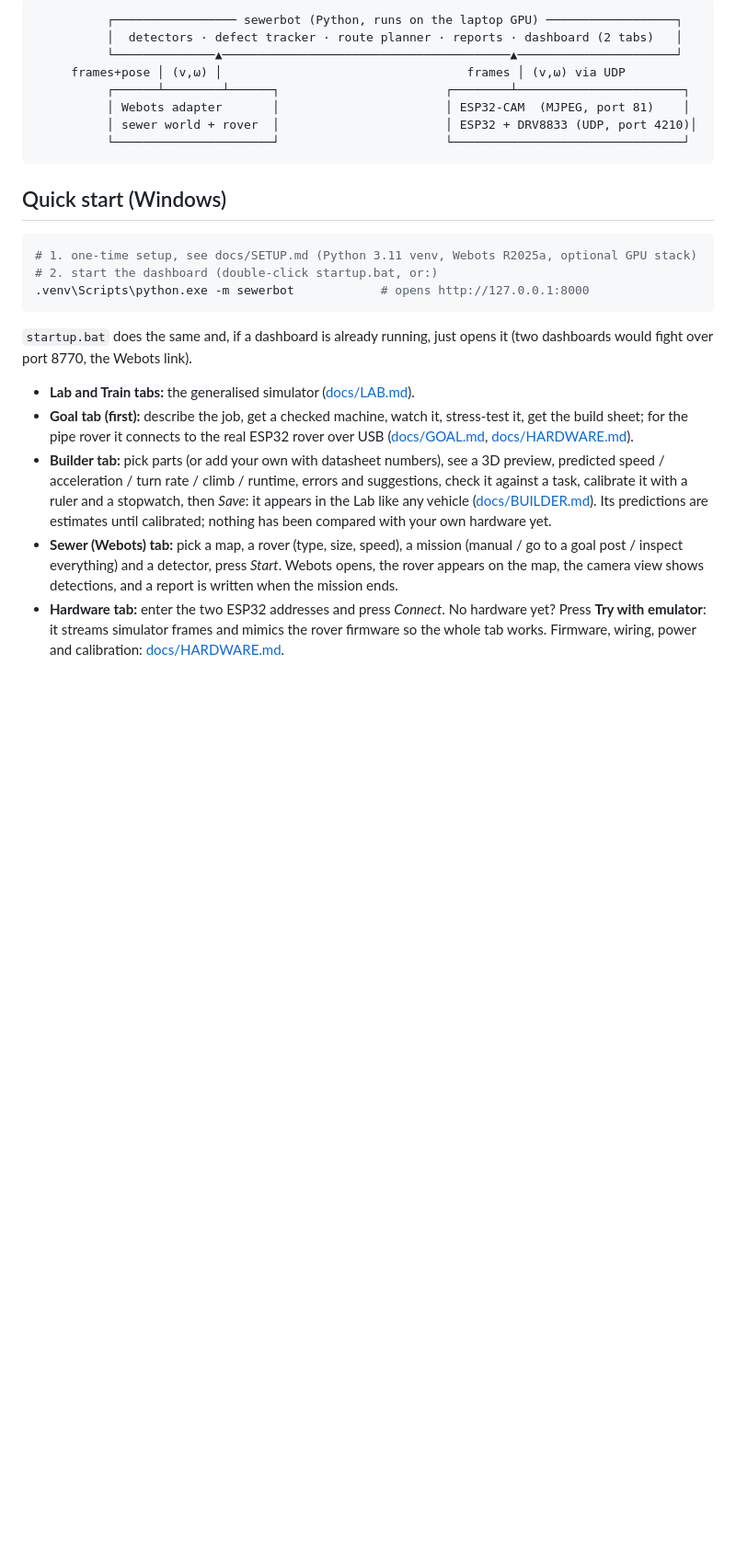
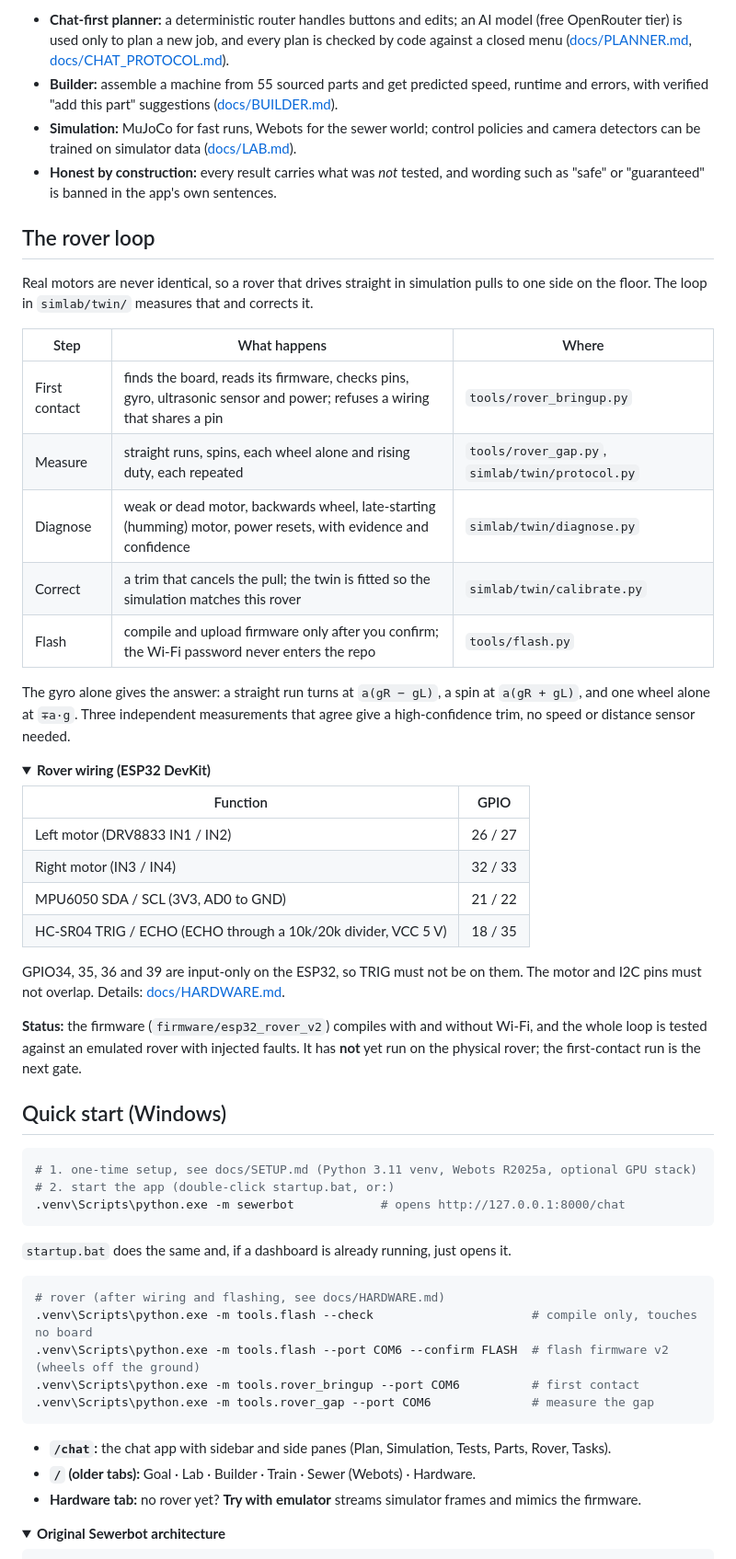
Before and after one commit to college-hack24-nov26/hack-odyssey, a Markdown page: README.md, the part around one of its changes. Shown at 92% size. Rendered like a GitHub page; folded sections open; blank space fills up the shorter version.

````diff
--- a/README.md
+++ b/README.md
@@ -9,28 +54,61 @@
 ```
 
-```
-          ┌───────────────── sewerbot (Python, runs on the laptop GPU) ──────────────────┐
-          │  detectors · defect tracker · route planner · reports · dashboard (2 tabs)   │
-          └──────────────▲────────────────────────────────────────▲──────────────────────┘
-     frames+pose │ (v,ω) │                                  frames │ (v,ω) via UDP
-          ┌──────┴────────┴──────┐                       ┌────────┴───────────────────────┐
-          │ Webots adapter       │                       │ ESP32-CAM  (MJPEG, port 81)    │
-          │ sewer world + rover  │                       │ ESP32 + DRV8833 (UDP, port 4210)│
-          └──────────────────────┘                       └────────────────────────────────┘
-```
+* **Chat-first planner:** a deterministic router handles buttons and edits; an AI model (free OpenRouter tier) is used only to plan a new job, and every plan is checked by code against a closed menu ([docs/PLANNER.md](docs/PLANNER.md), [docs/CHAT_PROTOCOL.md](docs/CHAT_PROTOCOL.md)).
+* **Builder:** assemble a machine from 55 sourced parts and get predicted speed, runtime and errors, with verified "add this part" suggestions ([docs/BUILDER.md](docs/BUILDER.md)).
+* **Simulation:** MuJoCo for fast runs, Webots for the sewer world; control policies and camera detectors can be trained on simulator data ([docs/LAB.md](docs/LAB.md)).
+* **Honest by construction:** every result carries what was *not* tested, and wording such as "safe" or "guaranteed" is banned in the app's own sentences.
+
+## The rover loop
+
+Real motors are never identical, so a rover that drives straight in simulation pulls to one side on the floor. The loop in `simlab/twin/` measures that and corrects it.
+
+| Step | What happens | Where |
+|---|---|---|
+| First contact | finds the board, reads its firmware, checks pins, gyro, ultrasonic sensor and power; refuses a wiring that shares a pin | `tools/rover_bringup.py` |
+| Measure | straight runs, spins, each wheel alone and rising duty, each repeated | `tools/rover_gap.py`, `simlab/twin/protocol.py` |
+| Diagnose | weak or dead motor, backwards wheel, late-starting (humming) motor, power resets, with evidence and confidence | `simlab/twin/diagnose.py` |
+| Correct | a trim that cancels the pull; the twin is fitted so the simulation matches this rover | `simlab/twin/calibrate.py` |
+| Flash | compile and upload firmware only after you confirm; the Wi-Fi password never enters the repo | `tools/flash.py` |
+
+The gyro alone gives the answer: a straight run turns at `a(gR − gL)`, a spin at `a(gR + gL)`, and one wheel alone at `∓a·g`. Three independent measurements that agree give a high-confidence trim, no speed or distance sensor needed.
+
+<details>
+<summary><b>Rover wiring (ESP32 DevKit)</b></summary>
+
+| Function | GPIO |
+|---|---|
+| Left motor (DRV8833 IN1 / IN2) | 26 / 27 |
+| Right motor (IN3 / IN4) | 32 / 33 |
+| MPU6050 SDA / SCL (3V3, AD0 to GND) | 21 / 22 |
+| HC-SR04 TRIG / ECHO (ECHO through a 10k/20k divider, VCC 5 V) | 18 / 35 |
+
+GPIO34, 35, 36 and 39 are input-only on the ESP32, so TRIG must not be on them. The motor and I2C pins must not overlap. Details: [docs/HARDWARE.md](docs/HARDWARE.md).
+</details>
+
+**Status:** the firmware (`firmware/esp32_rover_v2`) compiles with and without Wi-Fi, and the whole loop is tested against an emulated rover with injected faults. It has **not** yet run on the physical rover; the first-contact run is the next gate.
 
 ## Quick start (Windows)
 
 ```powershell
 # 1. one-time setup, see docs/SETUP.md (Python 3.11 venv, Webots R2025a, optional GPU stack)
-# 2. start the dashboard (double-click startup.bat, or:)
-.venv\Scripts\python.exe -m sewerbot            # opens http://127.0.0.1:8000
+# 2. start the app (double-click startup.bat, or:)
+.venv\Scripts\python.exe -m sewerbot            # opens http://127.0.0.1:8000/chat
 ```
 
-`startup.bat` does the same and, if a dashboard is already running, just opens it (two dashboards would fight over port 8770, the Webots link).
+`startup.bat` does the same and, if a dashboard is already running, just opens it.
 
-* **Lab and Train tabs:** the generalised simulator ([docs/LAB.md](docs/LAB.md)).
-* **Goal tab (first):** describe the job, get a checked machine, watch it, stress-test it, get the build sheet; for the pipe rover it connects to the real ESP32 rover over USB ([docs/GOAL.md](docs/GOAL.md), [docs/HARDWARE.md](docs/HARDWARE.md)).
-* **Builder tab:** pick parts (or add your own with datasheet numbers), see a 3D preview, predicted speed / acceleration / turn rate / climb / runtime, errors and suggestions, check it against a task, calibrate it with a ruler and a stopwatch, then *Save*: it appears in the Lab like any vehicle ([docs/BUILDER.md](docs/BUILDER.md)). Its predictions are estimates until calibrated; nothing has been compared with your own hardware yet.
-* **Sewer (Webots) tab:** pick a map, a rover (type, size, speed), a mission (manual / go to a goal post / inspect everything) and a detector, press *Start*. Webots opens, the rover appears on the map, the camera view shows detections, and a report is written when the mission ends.
-* **Hardware tab:** enter the two ESP32 addresses and press *Connect*. No hardware yet? Press **Try with emulator**: it streams simulator frames and mimics the rover firmware so the whole tab works. Firmware, wiring, power and calibration: [docs/HARDWARE.md](docs/HARDWARE.md).
+```powershell
+# rover (after wiring and flashing, see docs/HARDWARE.md)
+.venv\Scripts\python.exe -m tools.flash --check                      # compile only, touches no board
+.venv\Scripts\python.exe -m tools.flash --port COM6 --confirm FLASH  # flash firmware v2 (wheels off the ground)
+.venv\Scripts\python.exe -m tools.rover_bringup --port COM6          # first contact
+.venv\Scripts\python.exe -m tools.rover_gap --port COM6              # measure the gap
+```
+
+* **`/chat`:** the chat app with sidebar and side panes (Plan, Simulation, Tests, Parts, Rover, Tasks).
+* **`/` (older tabs):** Goal · Lab · Builder · Train · Sewer (Webots) · Hardware.
+* **Hardware tab:** no rover yet? **Try with emulator** streams simulator frames and mimics the firmware.
+
+<details>
+<summary><b>Original Sewerbot architecture</b></summary>
+
````
Also changed, not shown: other parts of README.md (+81 -22 lines), docs/media/banner.png (added), docs/media/rover-loop.gif (added), 6 other files.
